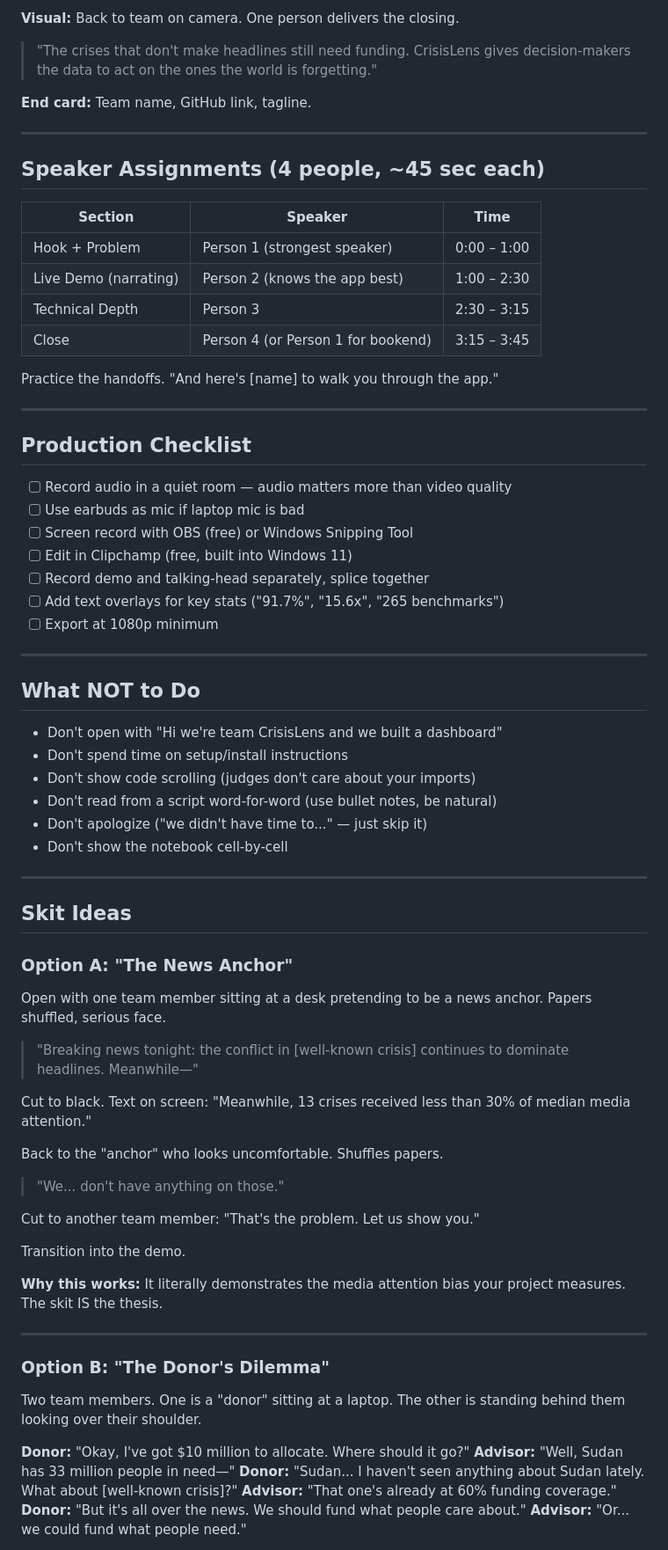
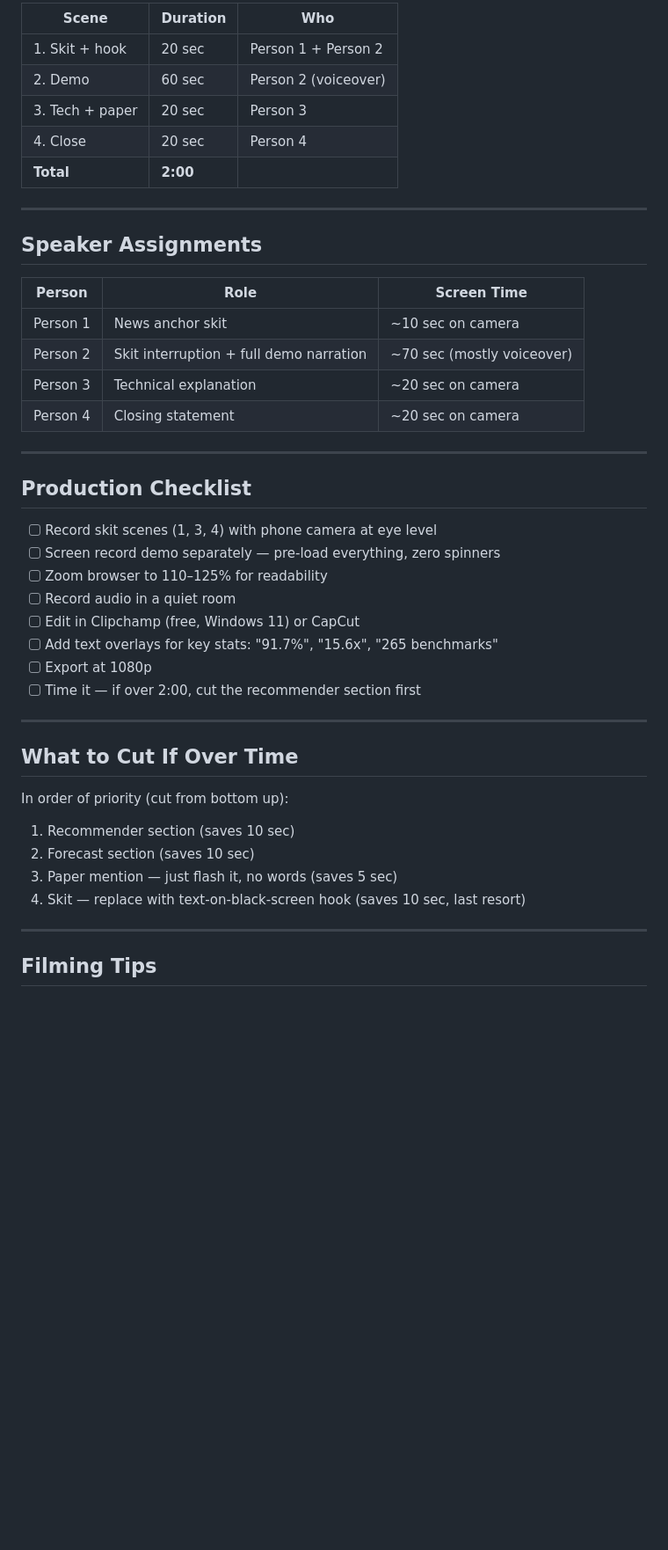
Before and after one commit to adv-andrew/crisis-lens, a Markdown page: video_guide.md, the part around one of its changes. Shown at 88% size. Drawn GitHub-style; blank space fills up the shorter version.

```diff
--- a/video_guide.md
+++ b/video_guide.md
@@ -76,78 +78,48 @@
 
-**Visual:** Back to team on camera. One person delivers the closing.
-
-> "The crises that don't make headlines still need funding. CrisisLens gives decision-makers the data to act on the ones the world is forgetting."
-
-**End card:** Team name, GitHub link, tagline.
+| Scene | Duration | Who |
+|-------|----------|-----|
+| 1. Skit + hook | 20 sec | Person 1 + Person 2 |
+| 2. Demo | 60 sec | Person 2 (voiceover) |
+| 3. Tech + paper | 20 sec | Person 3 |
+| 4. Close | 20 sec | Person 4 |
+| **Total** | **2:00** | |
 
 ---
 
-## Speaker Assignments (4 people, ~45 sec each)
+## Speaker Assignments
 
-| Section | Speaker | Time |
-|---------|---------|------|
-| Hook + Problem | Person 1 (strongest speaker) | 0:00 – 1:00 |
-| Live Demo (narrating) | Person 2 (knows the app best) | 1:00 – 2:30 |
-| Technical Depth | Person 3 | 2:30 – 3:15 |
-| Close | Person 4 (or Person 1 for bookend) | 3:15 – 3:45 |
-
-Practice the handoffs. "And here's [name] to walk you through the app."
+| Person | Role | Screen Time |
+|--------|------|-------------|
+| Person 1 | News anchor skit | ~10 sec on camera |
+| Person 2 | Skit interruption + full demo narration | ~70 sec (mostly voiceover) |
+| Person 3 | Technical explanation | ~20 sec on camera |
+| Person 4 | Closing statement | ~20 sec on camera |
 
 ---
 
 ## Production Checklist
 
-- [ ] Record audio in a quiet room — audio matters more than video quality
-- [ ] Use earbuds as mic if laptop mic is bad
-- [ ] Screen record with OBS (free) or Windows Snipping Tool
-- [ ] Edit in Clipchamp (free, built into Windows 11)
-- [ ] Record demo and talking-head separately, splice together
-- [ ] Add text overlays for key stats ("91.7%", "15.6x", "265 benchmarks")
-- [ ] Export at 1080p minimum
+- [ ] Record skit scenes (1, 3, 4) with phone camera at eye level
+- [ ] Screen record demo separately — pre-load everything, zero spinners
+- [ ] Zoom browser to 110–125% for readability
+- [ ] Record audio in a quiet room
+- [ ] Edit in Clipchamp (free, Windows 11) or CapCut
+- [ ] Add text overlays for key stats: "91.7%", "15.6x", "265 benchmarks"
+- [ ] Export at 1080p
+- [ ] Time it — if over 2:00, cut the recommender section first
 
 ---
 
-## What NOT to Do
+## What to Cut If Over Time
 
-- Don't open with "Hi we're team CrisisLens and we built a dashboard"
-- Don't spend time on setup/install instructions
-- Don't show code scrolling (judges don't care about your imports)
-- Don't read from a script word-for-word (use bullet notes, be natural)
-- Don't apologize ("we didn't have time to..." — just skip it)
-- Don't show the notebook cell-by-cell
+In order of priority (cut from bottom up):
+
+1. Recommender section (saves 10 sec)
+2. Forecast section (saves 10 sec)
+3. Paper mention — just flash it, no words (saves 5 sec)
+4. Skit — replace with text-on-black-screen hook (saves 10 sec, last resort)
 
 ---
 
-## Skit Ideas
+## Filming Tips
 
-### Option A: "The News Anchor"
-
-Open with one team member sitting at a desk pretending to be a news anchor. Papers shuffled, serious face.
-
-> "Breaking news tonight: the conflict in [well-known crisis] continues to dominate headlines. Meanwhile—"
-
-Cut to black. Text on screen: "Meanwhile, 13 crises received less than 30% of median media attention."
-
-Back to the "anchor" who looks uncomfortable. Shuffles papers.
-
-> "We... don't have anything on those."
-
-Cut to another team member: "That's the problem. Let us show you."
-
-Transition into the demo.
-
-**Why this works:** It literally demonstrates the media attention bias your project measures. The skit IS the thesis.
-
----
-
-### Option B: "The Donor's Dilemma"
-
-Two team members. One is a "donor" sitting at a laptop. The other is standing behind them looking over their shoulder.
-
-**Donor:** "Okay, I've got $10 million to allocate. Where should it go?"
-**Advisor:** "Well, Sudan has 33 million people in need—"
-**Donor:** "Sudan... I haven't seen anything about Sudan lately. What about [well-known crisis]?"
-**Advisor:** "That one's already at 60% funding coverage."
-**Donor:** "But it's all over the news. We should fund what people care about."
-**Advisor:** "Or... we could fund what people need."
-
```
Also changed, not shown: other parts of video_guide.md (+48 -85 lines).
